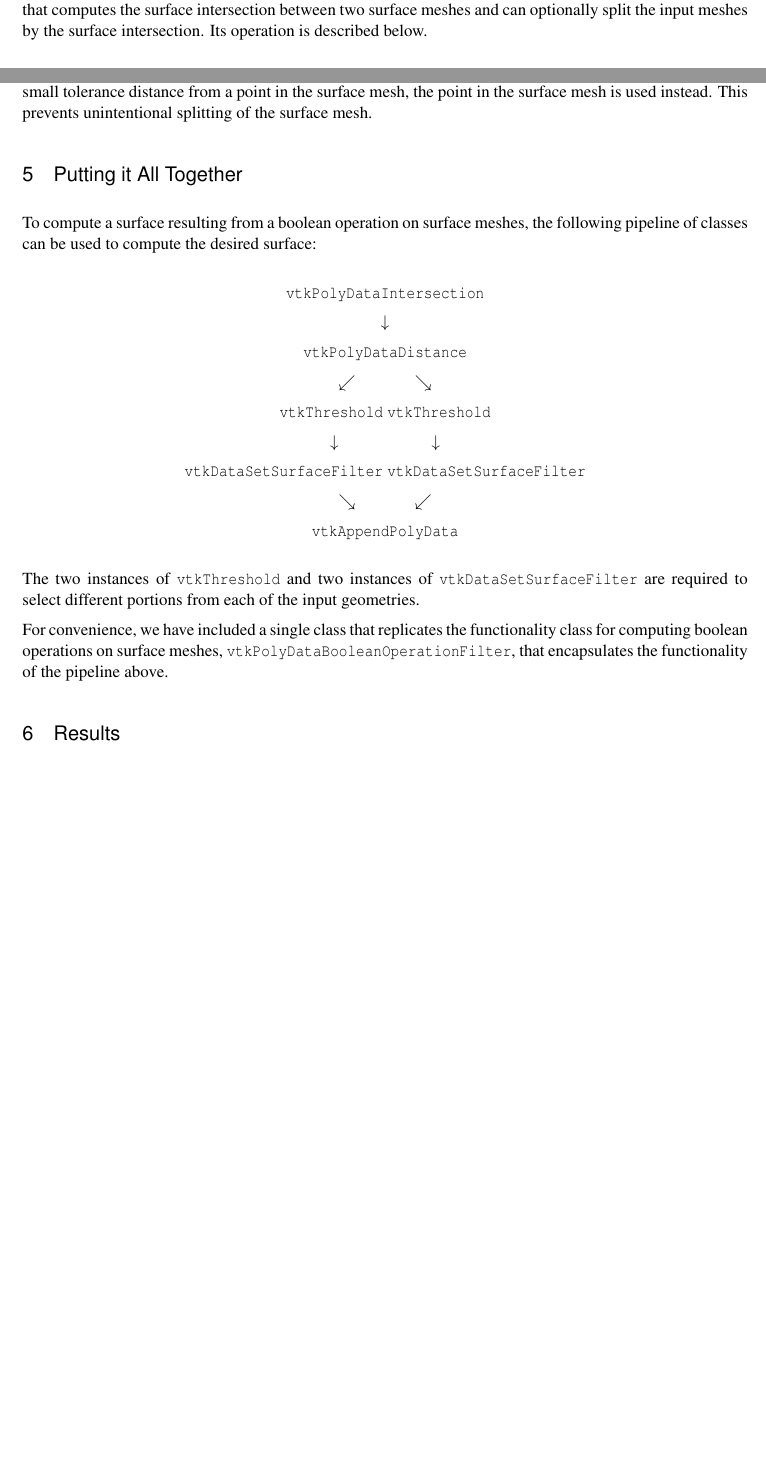
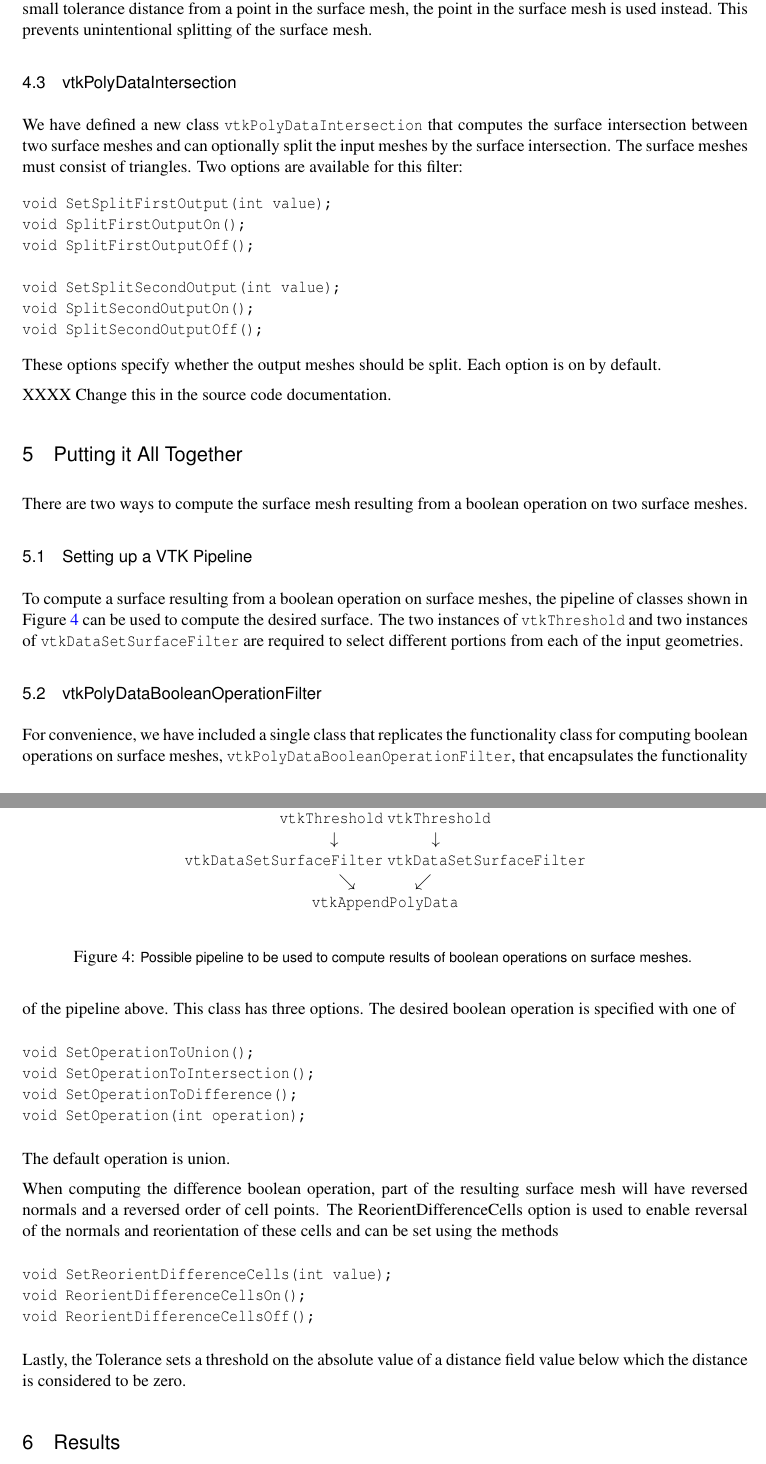
Before and after one commit to cquammen/vtkBooleanOperationPolyDataFilter, a LaTeX document (Document/LaTeX/Article.tex): two parts of pages 4 and 8 of 9 before the commit and two parts of pages 8 and 9 of 10 after it, joined at a grey line, cut so that both start at the same text, the shorter picture padded with empty space. Compiled offline with pdfLaTeX.

Commit message:
More documentation of class methods.

```diff
--- a/Document/LaTeX/Article.tex
+++ b/Document/LaTeX/Article.tex
@@ -209,7 +209,7 @@ While it seems possible to use the class \code{vtkClipPolyData} together with \c
 \label{fig:DistanceZeroLevelVsIntersection}
 \end{figure}
 
-Instead of directly clipping the input meshes based on the signed distance evaluated at mesh points, it is necessary to split each input mesh at the actual intersection of the two surfaces (hereafter referred to as the \emph{surface intersection}). All points on the zero-level of the distance field are then completely defined by the points and edges of the surface intersection, and the surface intersection marks the accurate boundary between inside and outside portions of the mesh surface. We have defined a new class \code{vtkPolyDataIntersection} that computes the surface intersection between two surface meshes and can optionally split the input meshes by the surface intersection. Its operation is described below.
+Instead of clipping the input meshes based on the signed distance evaluated at mesh points, it is necessary to split each input mesh at the actual intersection of the two surfaces (hereafter referred to as the \emph{surface intersection}). All points on the zero-level of the distance field are then completely defined by the points and edges of the surface intersection, and the surface intersection marks the accurate boundary between inside and outside portions of the mesh surface.
 
 \subsection{Identifying the Surface Intersection}
 
@@ -266,10 +266,31 @@ The lines collected above are used to constrain a new triangulation of the point
 
 The \code{vtkDelaunay2D} class can be used to determine a triangulation from the cell, surface intersection lines, and boundary points and lines. A transformation of the points collected above that rotates them to the XY-plane is computed and set as the transform for the \code{vtkDelaunay2D} object. A new \code{vtkPolyData} object that contains the collected points and lines is defined and passed as both the input and constraint source to a \code{vtkDelaunay2D} object. The line point indices are renumbered to point to their locations in the new \code{vtkPolyData} object, and a map from the original indices is created to remap the output cell indices from the triangulation to the point indices in the output mesh. If a point in the surface intersection is within some small tolerance distance from a point in the surface mesh, the point in the surface mesh is used instead. This prevents unintentional splitting of the surface mesh.
 
+\subsection{vtkPolyDataIntersection}
+
+We have defined a new class \code{vtkPolyDataIntersection} that computes the surface intersection between two surface meshes and can optionally split the input meshes by the surface intersection. The surface meshes must consist of triangles. Two options are available for this filter:
+\begin{verbatim}
+void SetSplitFirstOutput(int value);
+void SplitFirstOutputOn();
+void SplitFirstOutputOff();
+
+void SetSplitSecondOutput(int value);
+void SplitSecondOutputOn();
+void SplitSecondOutputOff();
+\end{verbatim}
+These options specify whether the output meshes should be split. Each option is on by default.
+
+XXXX Change this in the source code documentation.
+
 \section{Putting it All Together}
 
-To compute a surface resulting from a boolean operation on surface meshes, the following pipeline of classes can be used to compute the desired surface:
+There are two ways to compute the surface mesh resulting from a boolean operation on two surface meshes.
 
+\subsection{Setting up a VTK Pipeline}
+
+To compute a surface resulting from a boolean operation on surface meshes, the pipeline of classes shown in Figure \ref{fig:Pipeline} can be used to compute the desired surface. The two instances of \code{vtkThreshold} and two instances of \code{vtkDataSetSurfaceFilter} are required to select different portions from each of the input geometries.
+
+\begin{figure}[h]
 \begin{center}
 \code{vtkPolyDataIntersection}
 
@@ -289,11 +310,29 @@ $\searrow$ \hspace{3em} $\swarrow$
 
 \code{vtkAppendPolyData}
 \end{center}
+\itkcaption{Possible pipeline to be used to compute results of boolean operations on surface meshes.}
+\label{fig:Pipeline}
+\end{figure}
 
-The two instances of \code{vtkThreshold} and two instances of \code{vtkDataSetSurfaceFilter} are required to select different portions from each of the input geometries.
+\subsection{vtkPolyDataBooleanOperationFilter}
 
-For convenience, we have included a single class that replicates the functionality  class for computing boolean operations on surface meshes, \code{vtkPolyDataBooleanOperationFilter}, that encapsulates the functionality of the pipeline above.
+For convenience, we have included a single class that replicates the functionality  class for computing boolean operations on surface meshes, \code{vtkPolyDataBooleanOperationFilter}, that encapsulates the functionality of the pipeline above. This class has three options. The desired boolean operation is specified with one of
+\begin{verbatim}
+void SetOperationToUnion();
+void SetOperationToIntersection();
+void SetOperationToDifference();
+void SetOperation(int operation);
+\end{verbatim}
+The default operation is union.
 
+When computing the difference boolean operation, part of the resulting surface mesh will have reversed normals and a reversed order of cell points. The ReorientDifferenceCells option is used to enable reversal of the normals and reorientation of these cells and can be set using the methods
+\begin{verbatim}
+void SetReorientDifferenceCells(int value);
+void ReorientDifferenceCellsOn();
+void ReorientDifferenceCellsOff();
+\end{verbatim}
+
+Lastly, the Tolerance sets a threshold on the absolute value of a distance field value below which the distance is considered to be zero.
 \section{Results}
 
 Results from boolean operations on various pairs of geometric objects are shown in Figure \ref{fig:Results}.
```
Also changed, not shown: Document/LaTeX/Article.tex (2 more changed lines).
